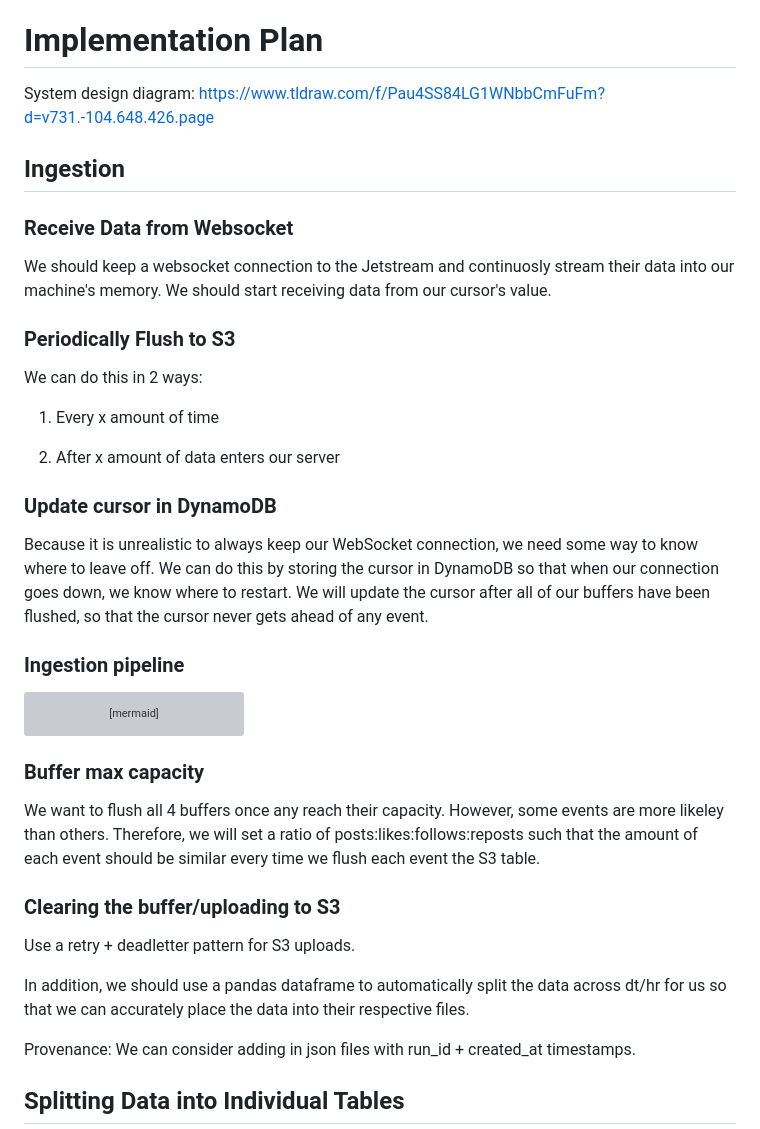
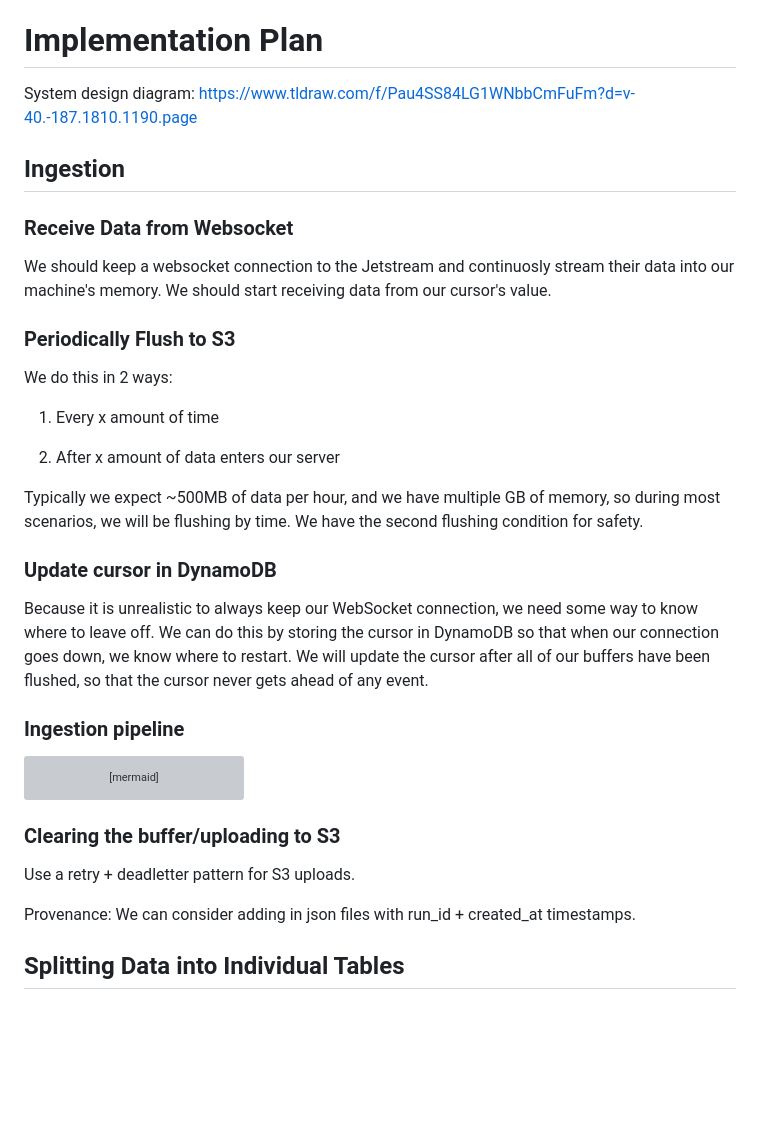
Before and after one commit to METResearchGroup/lab_data_integrations_interface, a Markdown page: docs/design_docs/2026-07-13_bluesky_ingestion_jetstream.md, the part around one of its changes. Drawn GitHub-style; blank space fills up the shorter version; grey boxes are pictures that could not be loaded.

````diff
--- a/docs/design_docs/2026-07-13_bluesky_ingestion_jetstream.md
+++ b/docs/design_docs/2026-07-13_bluesky_ingestion_jetstream.md
@@ -34,7 +32,7 @@ Use the Bluesky Jetstream API to access all data from a few days up to a few wee
 # Implementation Plan
 
 System design diagram:
-https://www.tldraw.com/f/Pau4SS84LG1WNbbCmFuFm?d=v731.-104.648.426.page
+https://www.tldraw.com/f/Pau4SS84LG1WNbbCmFuFm?d=v-40.-187.1810.1190.page
 
 ## Ingestion
 
@@ -45,11 +43,15 @@ We should start receiving data from our cursor's value.
 
 ### Periodically Flush to S3
 
-We can do this in 2 ways:
+We do this in 2 ways:
 
 1. Every x amount of time
 
 2. After x amount of data enters our server
+
+Typically we expect ~500MB of data per hour, and we have multiple GB of memory,
+so during most scenarios, we will be flushing by time. We have the second flushing condition
+for safety.
 
 ### Update cursor in DynamoDB
 
@@ -66,16 +68,8 @@ flowchart LR
     C --> D["Update Cursor in<br/>DynamoDB"]
 ```
 
-### Buffer max capacity
-We want to flush all 4 buffers once any reach their capacity. However, some events are more likeley than others.
-Therefore, we will set a ratio of posts:likes:follows:reposts such that the amount of each event should be similar
-every time we flush each event the S3 table.
-
 ### Clearing the buffer/uploading to S3
 Use a retry + deadletter pattern for S3 uploads.
-
-In addition, we should use a pandas dataframe to automatically split the data across dt/hr for us so that we can
-accurately place the data into their respective files.
 
 Provenance: We can consider adding in json files with run_id + created_at timestamps.
 
````
Also changed, not shown: other parts of docs/design_docs/2026-07-13_bluesky_ingestion_jetstream.md (+23 -55 lines).
